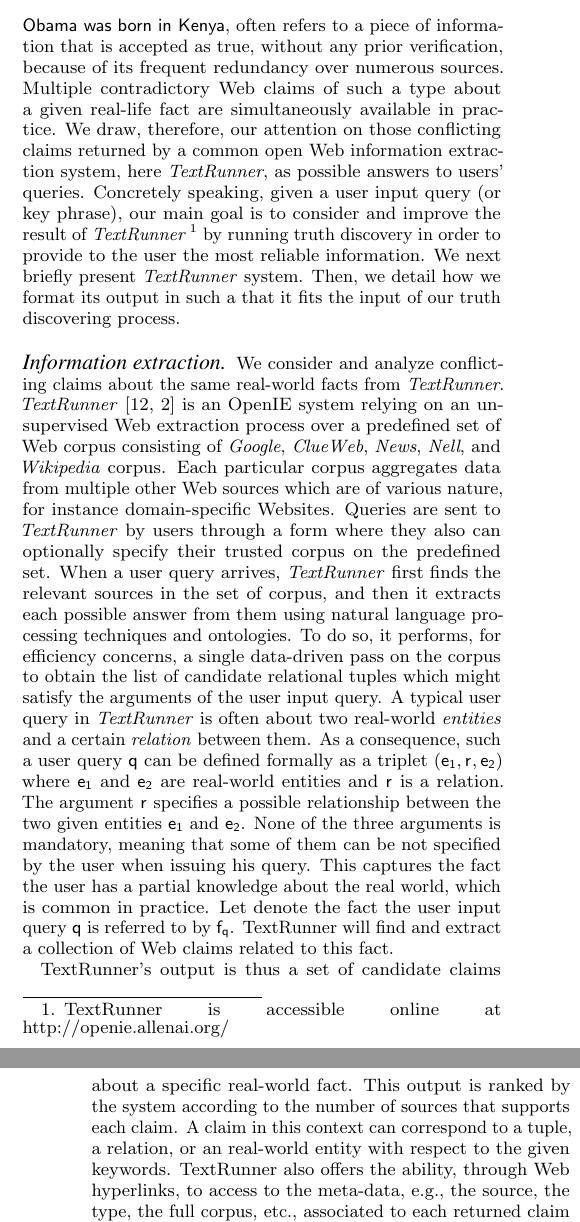
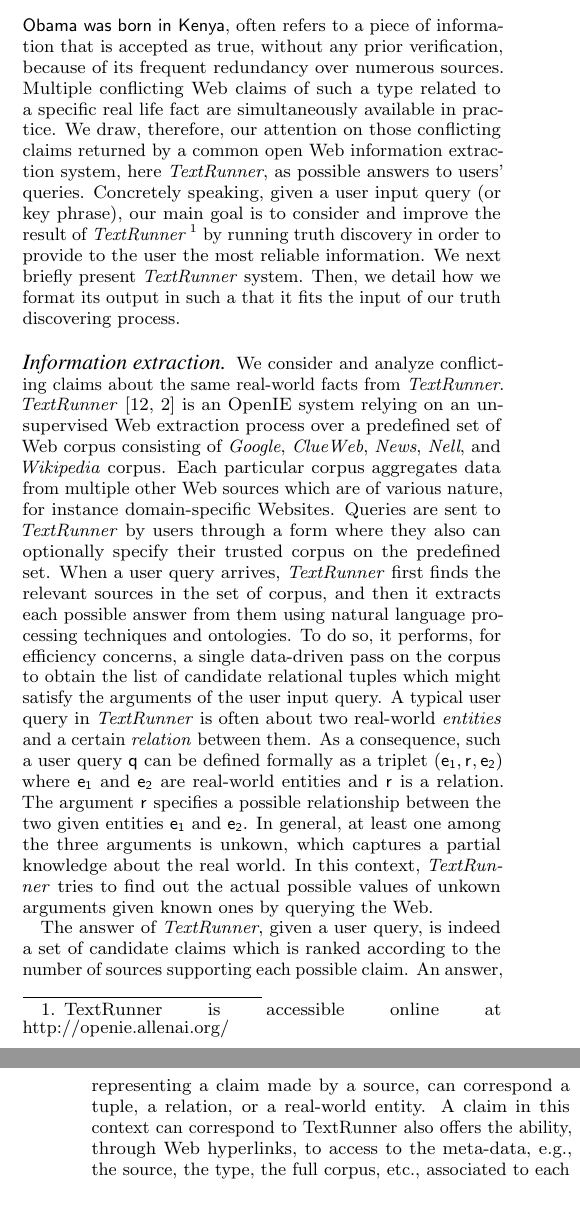
Before and after one commit to baalamine/qf-discoverings, a LaTeX paper (draft_demo/main.tex, which reads draft_demo/open_extraction.tex): two parts of the columns of pages 1 and 2 of 4, joined at a grey line, cut so that both start at the same text, the shorter picture padded with empty space. Compiled offline with pdfLaTeX.

Commit message:
pass over sect. 2

```diff
--- a/draft_demo/open_extraction.tex
+++ b/draft_demo/open_extraction.tex
@@ -16,7 +16,7 @@
 and conflicting Web sources.
 A ``factoid" claim, e.g.,  \textsf{Barack Obama was born in Kenya}, often refers to a piece of
 information that is accepted as true, without any prior verification, because of its frequent redundancy
-over numerous sources. Multiple contradictory Web claims of such a type about a given real-life fact
+over numerous sources. Multiple conflicting Web claims of such a type related to a specific real life fact
 are simultaneously available in practice. We draw, therefore, our attention on those conflicting claims
 returned by a common open Web information extraction system, here \emph{TextRunner}, as possible answers to users' queries.
 Concretely speaking, given a user input query (or key phrase), our main goal is to consider and improve the result of \emph{TextRunner}~\footnote{TextRunner is accessible online at \href{http://openie.allenai.o, rg/}{http://openie.allenai.org/}}
@@ -54,16 +54,19 @@
 two real-world \emph{entities} and a certain \emph{relation} between them.
 As a consequence, such a user query $\query$ can be defined formally as a triplet $(\e{1}, \rel{}, \e{2})$
 where $\e{1}$ and $\e{2}$ are real-world entities and $\rel{}$ is a relation. The argument $\rel{}$
-specifies a possible relationship between the two given entities $\e{1}$ and $\e{2}$. None of the three
-arguments is mandatory, meaning that some of them can be not specified by the user when issuing
-his query. This captures the fact the user has a partial knowledge about the real world, which is
-common in practice. Let denote the fact the user input query $\query$ is referred to by $\fact{\query}$.
-TextRunner will find and extract a collection of Web claims related to this fact.
+specifies a possible relationship between the two given entities $\e{1}$ and $\e{2}$. In general,
+at least one among the three arguments is unkown, which captures a partial knowledge about the real world.
+In this context, \emph{TextRunner} tries to find out the actual possible values of unkown arguments given
+known ones by querying the Web.
+%Let denote the fact the user input query $\query$ is referred to by $\fact{\query}$.
+%TextRunner will find and extract a collection of Web claims related to this fact.
 
-TextRunner's output is thus a set of candidate claims about a specific real-world fact.
-This output is ranked by the system according to the number of sources that supports each
-claim. A claim in this context can correspond to a tuple, a relation, or an real-world entity
-with respect to the given keywords. TextRunner also offers the ability, through Web hyperlinks,
+The answer of \emph{TextRunner}, given a user query, is indeed a set of candidate claims
+which is ranked according to the number of sources supporting each possible claim. An answer, representing a claim made by a source, can correspond
+a tuple, a relation, or a real-world entity.
+%The system actually ranks this set of answers according to the
+%number of sources  supporting each claim.
+A claim in this context can correspond to  TextRunner also offers the ability, through Web hyperlinks,
 to access to the meta-data, e.g., the source, the type, the full corpus, etc., associated to each
 returned claim for further exploration.
 
```
Also changed, not shown: draft_demo/main.pdf.
